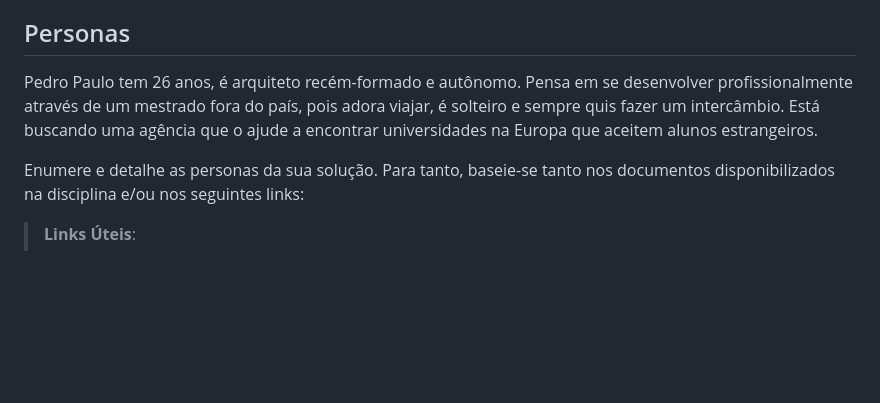
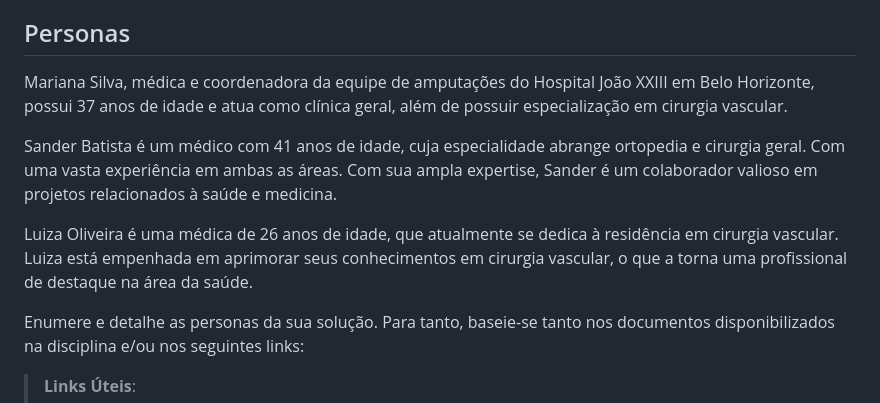
Before and after one commit to ICEI-PUC-Minas-PMV-ADS/pmv-ads-2023-1-e1-proj-web-t1-classificacao-wifi, a Markdown page: docs/02-Especificação do Projeto.md, the part around the change. Rendered like a GitHub page; blank space fills up the shorter version.

Commit message:
Personas
Descrição das persona

```diff
--- a/docs/02-Especificação do Projeto.md
+++ b/docs/02-Especificação do Projeto.md
@@ -7,7 +7,12 @@ O problema a ser solucionado por este projeto, bem como os aspectos que deveriam
 
 ## Personas
 
-Pedro Paulo tem 26 anos, é arquiteto recém-formado e autônomo. Pensa em se desenvolver profissionalmente através de um mestrado fora do país, pois adora viajar, é solteiro e sempre quis fazer um intercâmbio. Está buscando uma agência que o ajude a encontrar universidades na Europa que aceitem alunos estrangeiros.
+Mariana Silva, médica e coordenadora da equipe de amputações do Hospital João XXIII em Belo Horizonte, possui 37 anos de idade e atua como clínica geral, além de possuir especialização em cirurgia vascular.
+
+Sander Batista é um médico com 41 anos de idade, cuja especialidade abrange ortopedia e cirurgia geral. Com uma vasta experiência em ambas as áreas. Com sua ampla expertise, Sander é um colaborador valioso em projetos relacionados à saúde e medicina.
+
+Luiza Oliveira é uma médica de 26 anos de idade, que atualmente se dedica à residência em cirurgia vascular. Luiza está empenhada em aprimorar seus conhecimentos em cirurgia vascular, o que a torna uma profissional de destaque na área da saúde.
+
 
 Enumere e detalhe as personas da sua solução. Para tanto, baseie-se tanto nos documentos disponibilizados na disciplina e/ou nos seguintes links:
 
```
